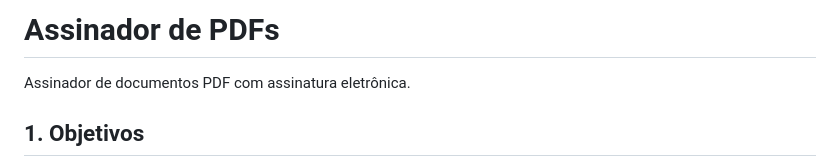
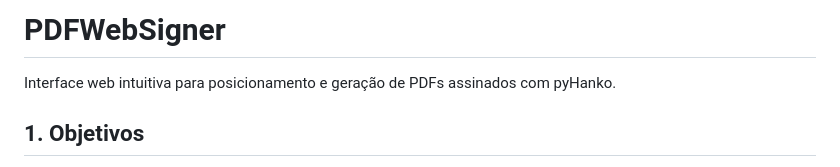
Before and after one commit to WRSeg23/PDFWebSigner, a Markdown page: README.md, the part around the change. Rendered like a GitHub page.

```diff
--- a/README.md
+++ b/README.md
@@ -1,6 +1,6 @@
-# Assinador de PDFs
+# PDFWebSigner
 
-Assinador de documentos PDF com assinatura eletrônica.
+Interface web intuitiva para posicionamento e geração de PDFs assinados com pyHanko.
 
 ## 1. Objetivos
 
```
